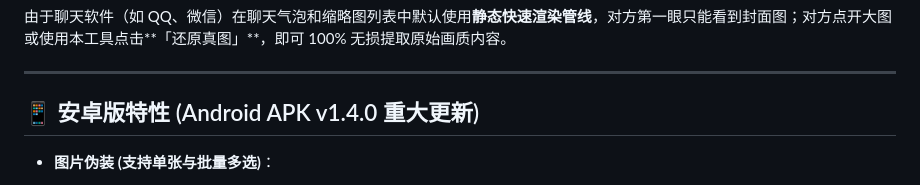
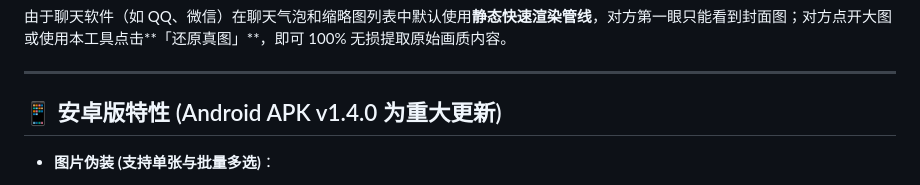
Before and after one commit to Zeraphyms/PNG-phantom-tank, a Markdown page: README.md, the part around the change. Rendered like a GitHub page.

```diff
--- a/README.md
+++ b/README.md
@@ -17,7 +17,7 @@
 
 ---
 
-## 📱 安卓版特性 (Android APK v1.4.0 重大更新)
+## 📱 安卓版特性 (Android APK v1.4.0 为重大更新)
 
 - **图片伪装 (支持单张与批量多选)**：
   - 支持单张或一次性批量选择多张图片（JPG、PNG、WEBP 静态图与 GIF 动图）；
```
